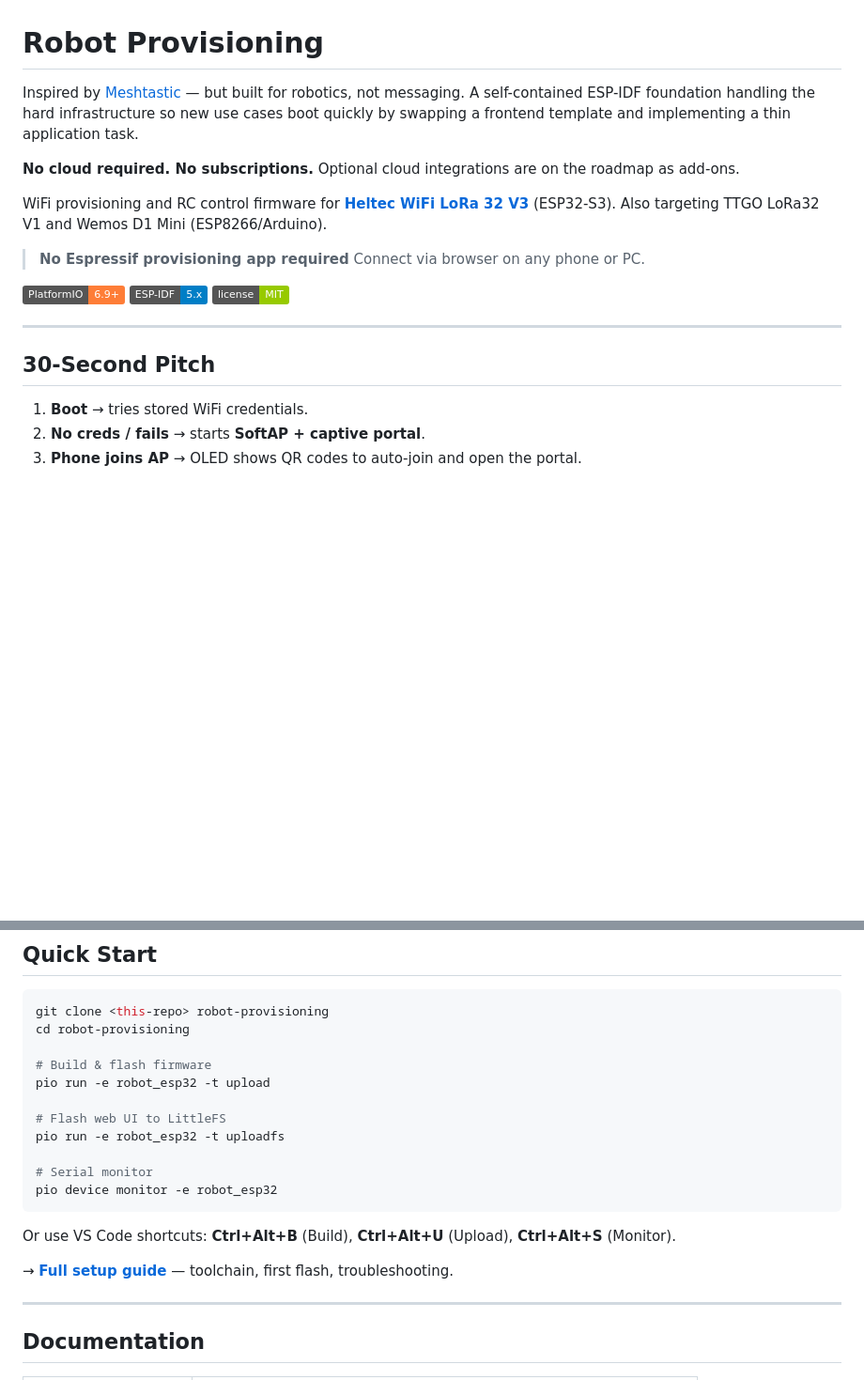
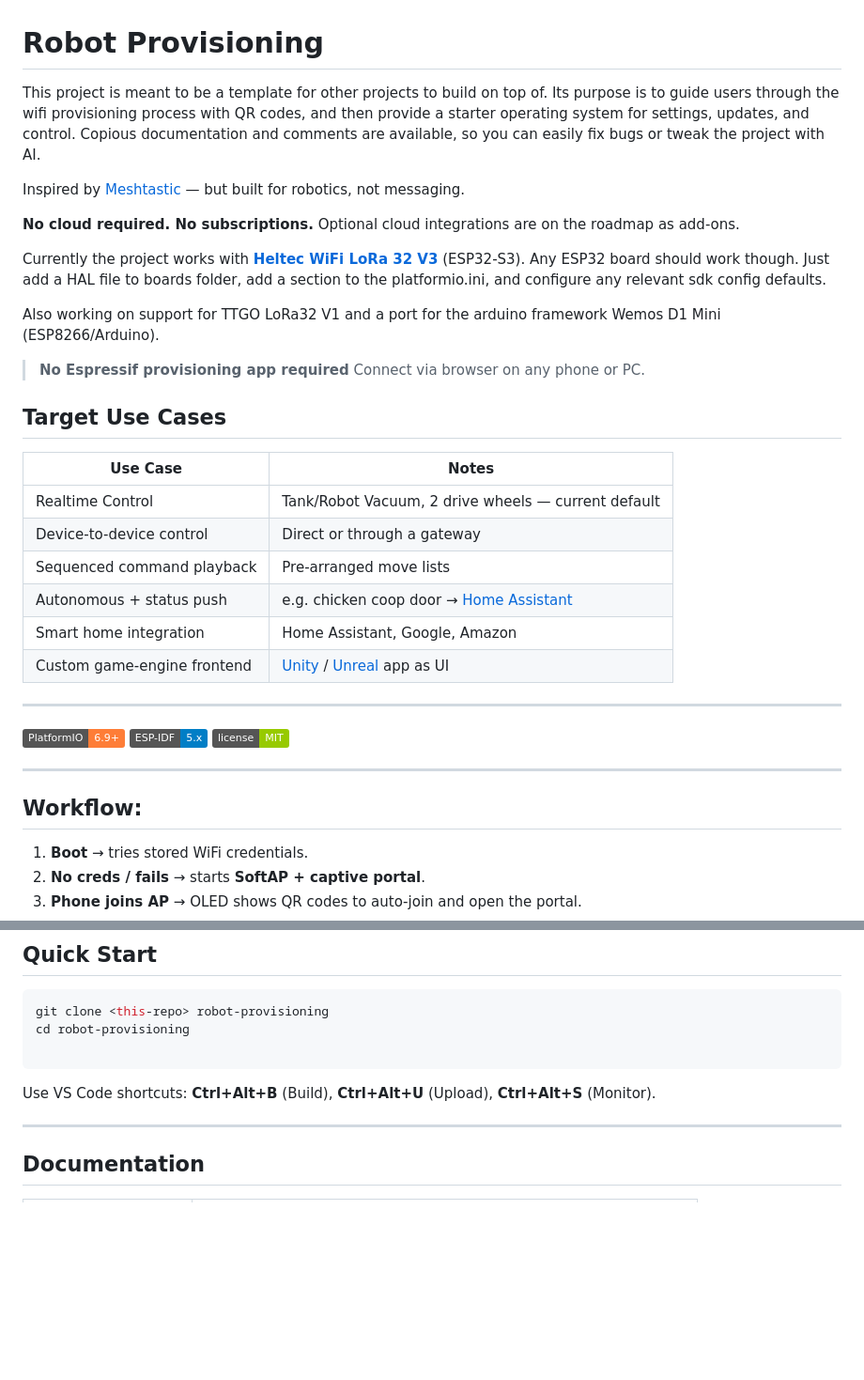
Before and after one commit to colintrachte/QR-Provisioning-ESP32, a Markdown page: README.md, 2 parts joined by grey strips. Shown at 94% size. Rendered like a GitHub page; badges without logos; blank space fills up the shorter version.

Commit message:
Tweaks to the main introduction

````diff
--- a/README.md
+++ b/README.md
@@ -1,13 +1,30 @@
 # Robot Provisioning
 
-Inspired by [Meshtastic](https://meshtastic.org/) — but built for robotics, not messaging. A self-contained ESP-IDF foundation handling the hard infrastructure so new use cases boot quickly by swapping a frontend template and implementing a thin application task.
+This project is meant to be a template for other projects to build on top of. Its purpose is to guide users through the wifi provisioning process with QR codes, and then provide a starter operating system for settings, updates, and control. Copious documentation and comments are available, so you can easily fix bugs or tweak the project with AI.
+
+Inspired by [Meshtastic](https://meshtastic.org/) — but built for robotics, not messaging.
 
 **No cloud required. No subscriptions.** Optional cloud integrations are on the roadmap as add-ons.
 
-WiFi provisioning and RC control firmware for [**Heltec WiFi LoRa 32 V3**](https://heltec.org/project/wifi-lora-32-v3/) (ESP32-S3). Also targeting TTGO LoRa32 V1 and Wemos D1 Mini (ESP8266/Arduino).
+Currently the project works with [**Heltec WiFi LoRa 32 V3**](https://heltec.org/project/wifi-lora-32-v3/) (ESP32-S3). Any ESP32 board should work though. Just add a HAL file to boards folder, add a section to the platformio.ini, and configure any relevant sdk config defaults.
+
+Also working on support for TTGO LoRa32 V1 and a port for the arduino framework Wemos D1 Mini (ESP8266/Arduino).
 
 > **No Espressif provisioning app required**
 > Connect via browser on any phone or PC.
+
+## Target Use Cases
+
+| Use Case | Notes |
+|----------|-------|
+| Realtime Control | Tank/Robot Vacuum, 2 drive wheels — current default |
+| Device-to-device control | Direct or through a gateway |
+| Sequenced command playback | Pre-arranged move lists |
+| Autonomous + status push | e.g. chicken coop door → [Home Assistant](https://www.home-assistant.io/) |
+| Smart home integration | Home Assistant, Google, Amazon |
+| Custom game-engine frontend | [Unity](https://unity.com/) / [Unreal](https://www.unrealengine.com/) app as UI |
+
+---
 
 [![PlatformIO](https://img.shields.io/badge/PlatformIO-6.9+-orange.svg)](https://platformio.org/)
 [![ESP-IDF](https://img.shields.io/badge/ESP--IDF-5.x-blue.svg)](https://docs.espressif.com/projects/esp-idf/en/v5.0/esp32s3/)
@@ -15,7 +32,7 @@ WiFi provisioning and RC control firmware for [**Heltec WiFi LoRa 32 V3**](https
 
 ---
 
-## 30-Second Pitch
+## Workflow:
 
 1. **Boot** → tries stored WiFi credentials.
 2. **No creds / fails** → starts **SoftAP + captive portal**.
@@ -37,19 +54,9 @@ Hold **USER button (GPIO0)** for 3 seconds at boot → credentials erased → po
 git clone <this-repo> robot-provisioning
 cd robot-provisioning
 
-# Build & flash firmware
-pio run -e robot_esp32 -t upload
-
-# Flash web UI to LittleFS
-pio run -e robot_esp32 -t uploadfs
-
-# Serial monitor
-pio device monitor -e robot_esp32
 ```
 
-Or use VS Code shortcuts: **Ctrl+Alt+B** (Build), **Ctrl+Alt+U** (Upload), **Ctrl+Alt+S** (Monitor).
-
-→ **[Full setup guide](docs/setup.md)** — toolchain, first flash, troubleshooting.
+Use VS Code shortcuts: **Ctrl+Alt+B** (Build), **Ctrl+Alt+U** (Upload), **Ctrl+Alt+S** (Monitor).
 
 ---
 
````
Also changed, not shown: other parts of README.md (+0 -13 lines).
